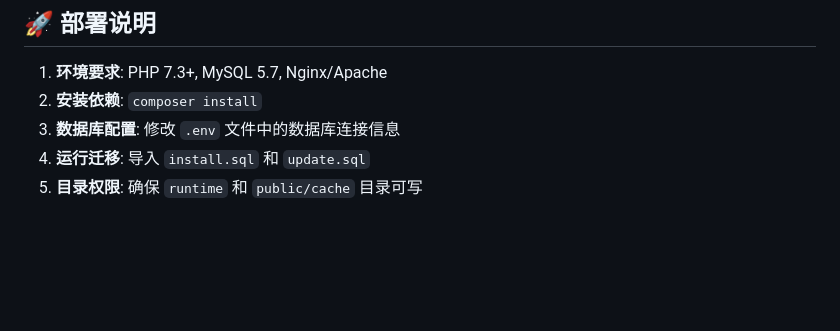
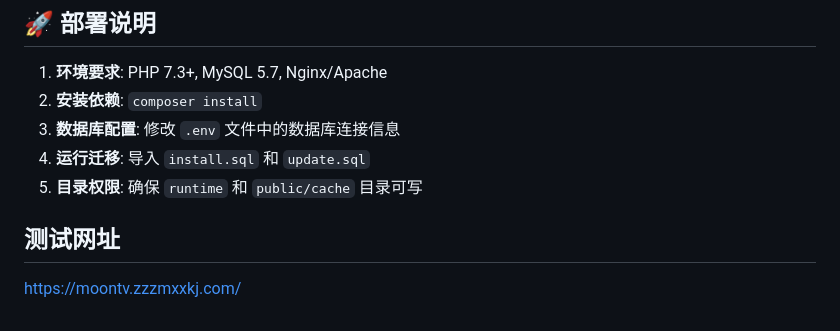
Before and after one commit to nmjugtzdw/MoonTV, a Markdown page: README.md, the part around the change. Rendered like a GitHub page; blank space fills up the shorter version.

```diff
--- a/README.md
+++ b/README.md
@@ -61,3 +61,6 @@ MoonTV 是一个基于 ThinkPHP 6 + Tailwind CSS 开发的现代化影视聚合
 3.  **数据库配置**: 修改 `.env` 文件中的数据库连接信息
 4.  **运行迁移**: 导入 `install.sql` 和 `update.sql`
 5.  **目录权限**: 确保 `runtime` 和 `public/cache` 目录可写
+
+## 测试网址
+https://moontv.zzzmxxkj.com/
```
